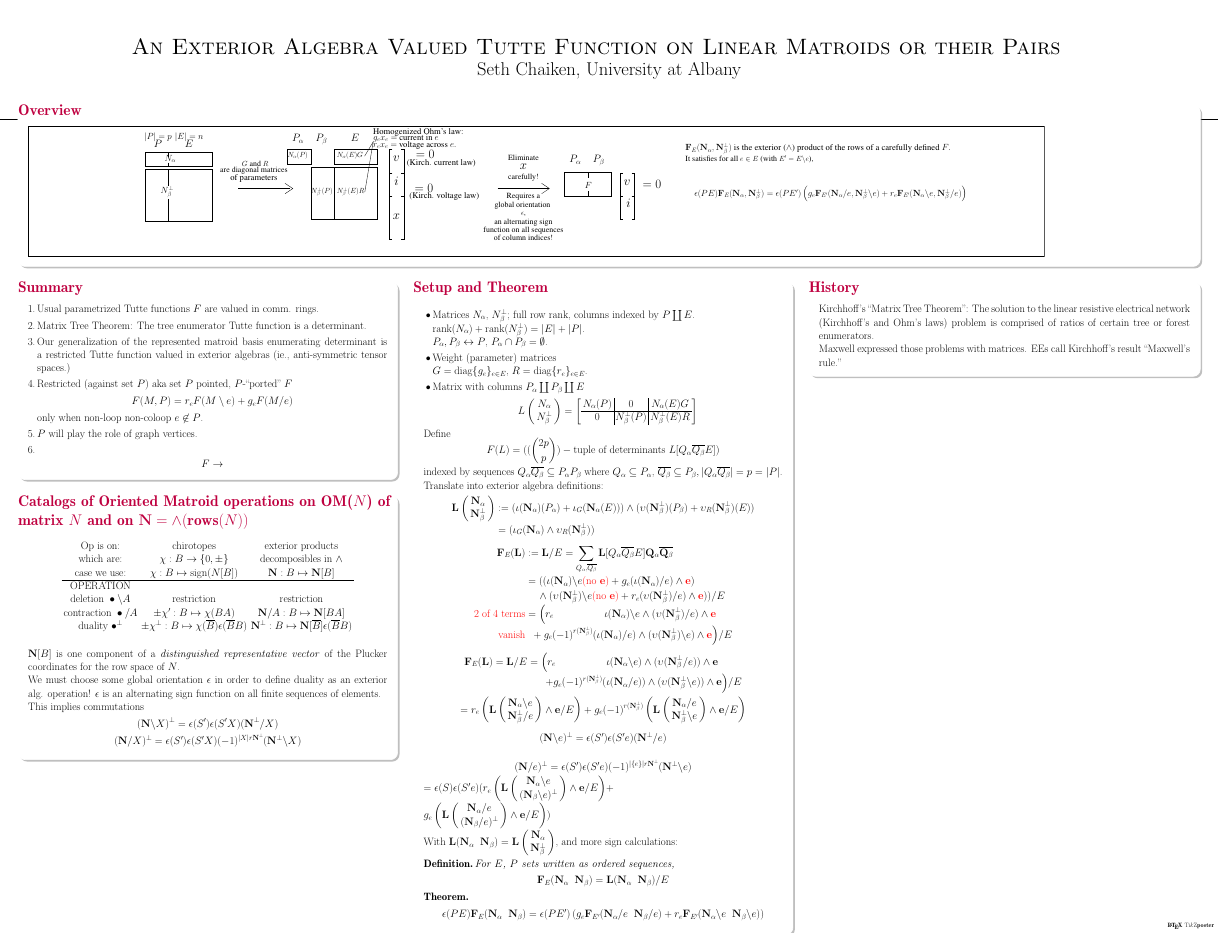
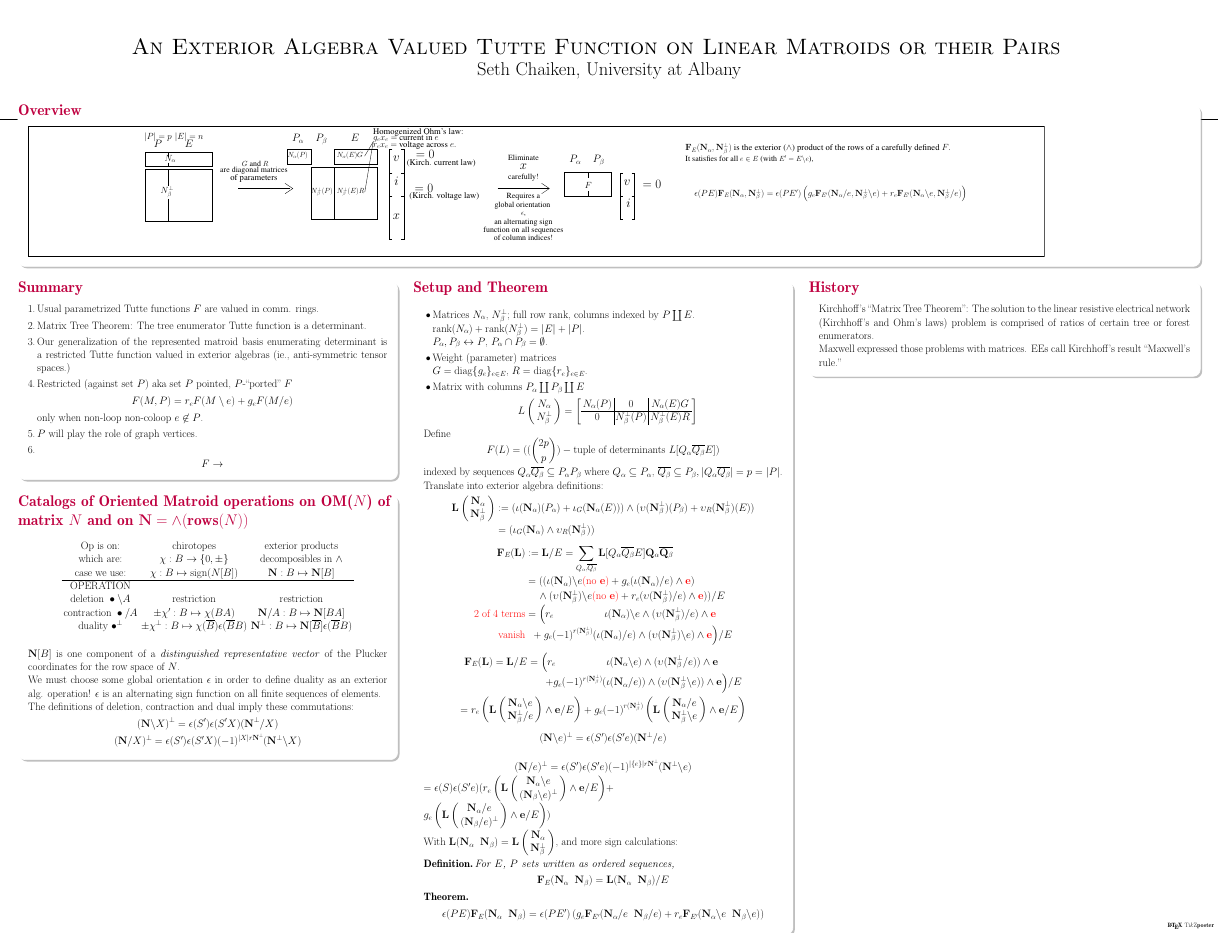
Before and after one commit to chaikens/MathOfElec, a LaTeX poster (Presentations/SmithMay23/SmithMay23.tex, which reads Presentations/SmithMay23/Catalog.tex): the whole page. Compiled offline with pdfLaTeX.

Commit message:
explain where the commutations come from

```diff
--- a/Presentations/SmithMay23/Catalog.tex
+++ b/Presentations/SmithMay23/Catalog.tex
@@ -24,7 +24,7 @@ $\ext{N}[B]$ is one component of a \emph{distinguished representative vector} of
 
 We must choose some global orientation $\epsilon$ in order to define duality as an exterior alg. operation!
     $\epsilon$ is an alternating sign function on all finite sequences of elements.\\
-    This implies commutations
+    The definitions of deletion, contraction and dual imply these commutations:
     \[ (\ext{N}\backslash X)^\perp = \epsilon(S')\epsilon(S'X)(\ext{N}^\perp/X)
      \]
     \[ (\ext{N}/X)^\perp = \epsilon(S')\epsilon(S'X)(-1)^{|X|r\ext{N}^\perp}(\ext{N}^\perp\backslash X)
```
